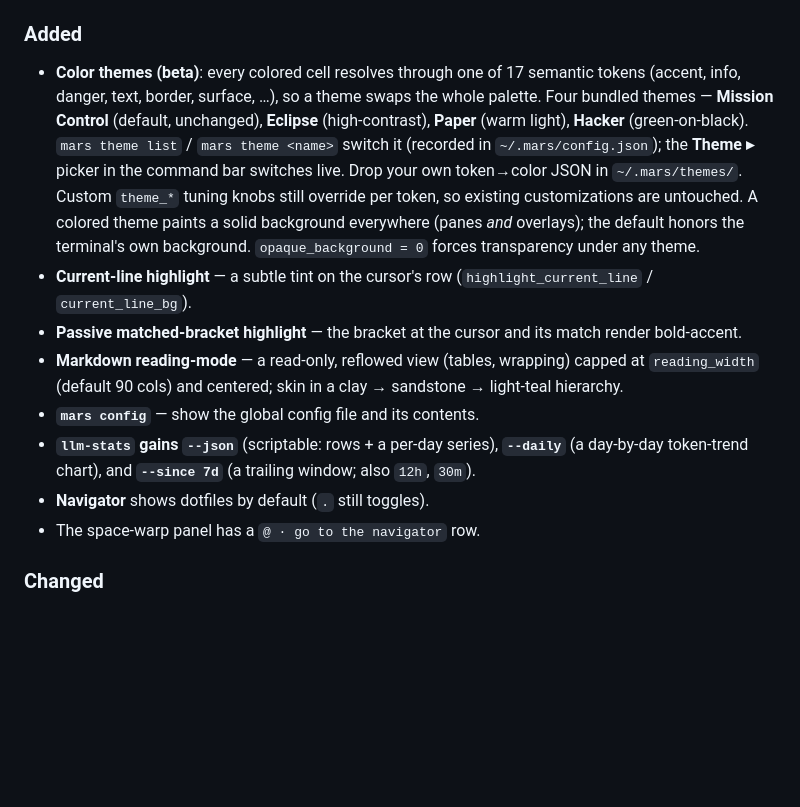
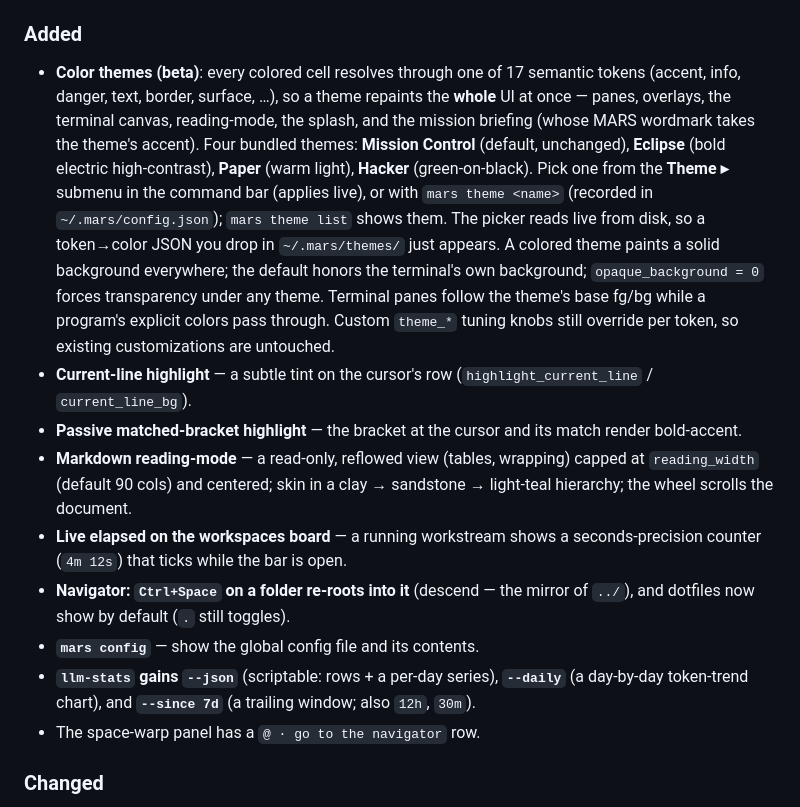
Before and after one commit to anjishnu/mars, a Markdown page: CHANGELOG.md, the part around the change. GitHub-like rendering; blank space fills up the shorter version.

Commit message:
CHANGELOG: bring the 0.5.1 notes current with the theming arc
Document the full-surface theming (terminal panes, reading-mode, splash, briefing
wordmark), the Theme ▸ submenu picker reading ~/.mars/themes live, opaque_background,
live elapsed on the workspaces board, and the navigator descend.

Co-Authored-By: Claude Opus 4.8 <noreply@anthropic.com>

```diff
--- a/CHANGELOG.md
+++ b/CHANGELOG.md
@@ -8,27 +8,34 @@ and richer `llm-stats`.
 
 ### Added
 - **Color themes (beta)**: every colored cell resolves through one of 17 semantic
-  tokens (accent, info, danger, text, border, surface, …), so a theme swaps the
-  whole palette. Four bundled themes — **Mission Control** (default, unchanged),
-  **Eclipse** (high-contrast), **Paper** (warm light), **Hacker** (green-on-black).
-  `mars theme list` / `mars theme <name>` switch it (recorded in
-  `~/.mars/config.json`); the **Theme ▸** picker in the command bar switches live. Drop your own token→color JSON in `~/.mars/themes/`. Custom `theme_*`
-  tuning knobs still override per token, so existing customizations are untouched.
-  A colored theme paints a solid background everywhere (panes *and* overlays); the
-  default honors the terminal's own background. `opaque_background = 0` forces
-  transparency under any theme.
+  tokens (accent, info, danger, text, border, surface, …), so a theme repaints the
+  **whole** UI at once — panes, overlays, the terminal canvas, reading-mode, the
+  splash, and the mission briefing (whose MARS wordmark takes the theme's accent).
+  Four bundled themes: **Mission Control** (default, unchanged), **Eclipse** (bold
+  electric high-contrast), **Paper** (warm light), **Hacker** (green-on-black). Pick
+  one from the **Theme ▸** submenu in the command bar (applies live), or with
+  `mars theme <name>` (recorded in `~/.mars/config.json`); `mars theme list` shows
+  them. The picker reads live from disk, so a token→color JSON you drop in
+  `~/.mars/themes/` just appears. A colored theme paints a solid background
+  everywhere; the default honors the terminal's own background; `opaque_background = 0`
+  forces transparency under any theme. Terminal panes follow the theme's base fg/bg
+  while a program's explicit colors pass through. Custom `theme_*` tuning knobs still
+  override per token, so existing customizations are untouched.
 - **Current-line highlight** — a subtle tint on the cursor's row
   (`highlight_current_line` / `current_line_bg`).
 - **Passive matched-bracket highlight** — the bracket at the cursor and its match
   render bold-accent.
 - **Markdown reading-mode** — a read-only, reflowed view (tables, wrapping) capped
   at `reading_width` (default 90 cols) and centered; skin in a clay → sandstone →
-  light-teal hierarchy.
+  light-teal hierarchy; the wheel scrolls the document.
+- **Live elapsed on the workspaces board** — a running workstream shows a
+  seconds-precision counter (`4m 12s`) that ticks while the bar is open.
+- **Navigator: `Ctrl+Space` on a folder re-roots into it** (descend — the mirror of
+  `../`), and dotfiles now show by default (`.` still toggles).
 - **`mars config`** — show the global config file and its contents.
 - **`llm-stats` gains `--json`** (scriptable: rows + a per-day series), **`--daily`**
   (a day-by-day token-trend chart), and **`--since 7d`** (a trailing window; also
   `12h`, `30m`).
-- **Navigator** shows dotfiles by default (`.` still toggles).
 - The space-warp panel has a `@ · go to the navigator` row.
 
 ### Changed
```
